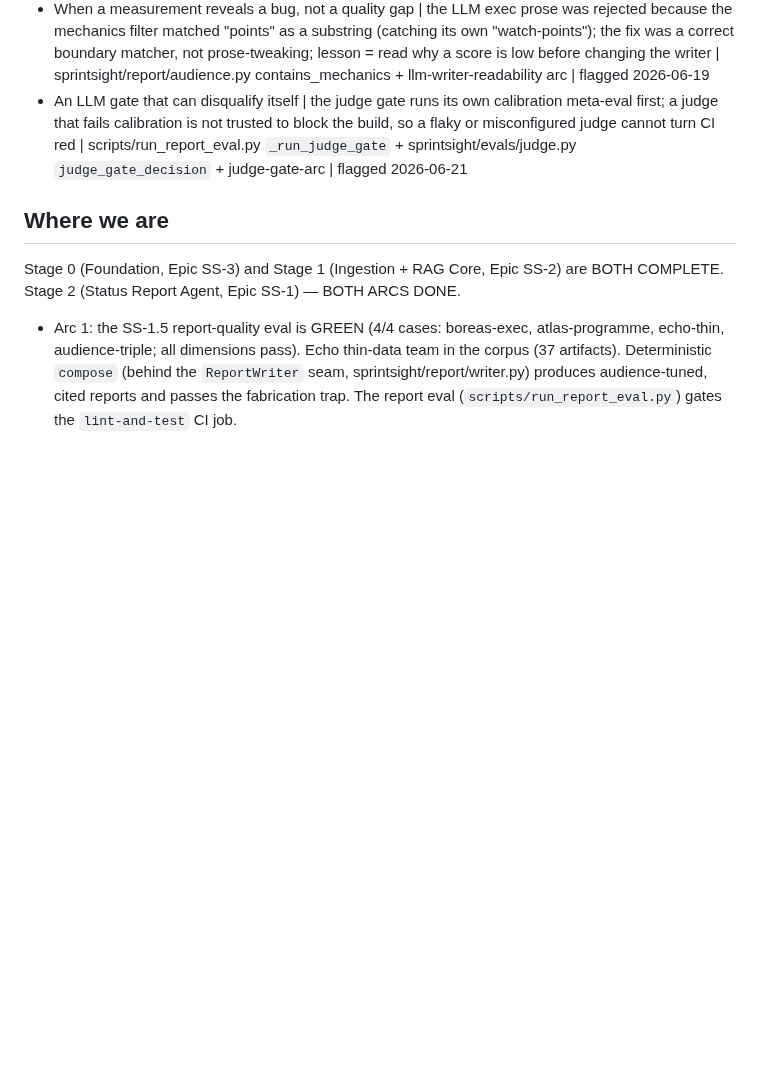
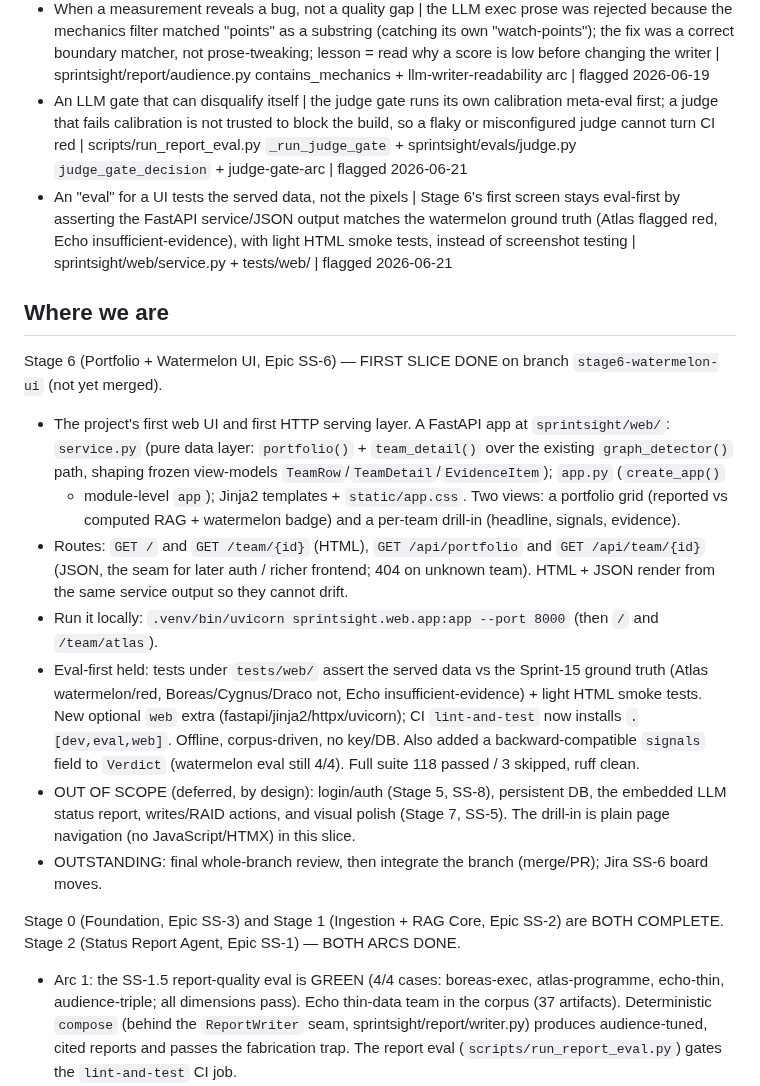
Before and after one commit to davidmjackson/sight, a Markdown page: HANDOVER.md, the part around one of its changes. Drawn GitHub-style; blank space fills up the shorter version.

Commit message:
docs(stage6): HANDOVER update + learning-queue flag for the watermelon UI [SS-6]
Co-Authored-By: Claude Opus 4.8 (1M context) <noreply@anthropic.com>

```diff
--- a/HANDOVER.md
+++ b/HANDOVER.md
@@ -21,8 +21,29 @@ Format per item: concept | one line on what is new | code/stage pointer | date f
 - De-noising an LLM judge with a median | a single LLM-judge run wobbles run to run (exec swung 4.2 to 2.75 with no code change), so we sample it 3 times and take the median; a noisy judge cannot be a CI gate yet | sprintsight/evals/judge.py sample_judge + scripts/run_report_eval.py --judge | flagged 2026-06-19
 - When a measurement reveals a bug, not a quality gap | the LLM exec prose was rejected because the mechanics filter matched "points" as a substring (catching its own "watch-points"); the fix was a correct boundary matcher, not prose-tweaking; lesson = read why a score is low before changing the writer | sprintsight/report/audience.py contains_mechanics + llm-writer-readability arc | flagged 2026-06-19
 - An LLM gate that can disqualify itself | the judge gate runs its own calibration meta-eval first; a judge that fails calibration is not trusted to block the build, so a flaky or misconfigured judge cannot turn CI red | scripts/run_report_eval.py `_run_judge_gate` + sprintsight/evals/judge.py `judge_gate_decision` + judge-gate-arc | flagged 2026-06-21
+- An "eval" for a UI tests the served data, not the pixels | Stage 6's first screen stays eval-first by asserting the FastAPI service/JSON output matches the watermelon ground truth (Atlas flagged red, Echo insufficient-evidence), with light HTML smoke tests, instead of screenshot testing | sprintsight/web/service.py + tests/web/ | flagged 2026-06-21
 
 ## Where we are
+Stage 6 (Portfolio + Watermelon UI, Epic SS-6) — FIRST SLICE DONE on branch `stage6-watermelon-ui` (not yet merged).
+- The project's first web UI and first HTTP serving layer. A FastAPI app at `sprintsight/web/`:
+  `service.py` (pure data layer: `portfolio()` + `team_detail()` over the existing `graph_detector()`
+  path, shaping frozen view-models `TeamRow`/`TeamDetail`/`EvidenceItem`); `app.py` (`create_app()`
+  + module-level `app`); Jinja2 templates + `static/app.css`. Two views: a portfolio grid (reported
+  vs computed RAG + watermelon badge) and a per-team drill-in (headline, signals, evidence).
+- Routes: `GET /` and `GET /team/{id}` (HTML), `GET /api/portfolio` and `GET /api/team/{id}` (JSON,
+  the seam for later auth / richer frontend; 404 on unknown team). HTML + JSON render from the same
+  service output so they cannot drift.
+- Run it locally: `.venv/bin/uvicorn sprintsight.web.app:app --port 8000` (then `/` and `/team/atlas`).
+- Eval-first held: tests under `tests/web/` assert the served data vs the Sprint-15 ground truth
+  (Atlas watermelon/red, Boreas/Cygnus/Draco not, Echo insufficient-evidence) + light HTML smoke
+  tests. New optional `web` extra (fastapi/jinja2/httpx/uvicorn); CI `lint-and-test` now installs
+  `.[dev,eval,web]`. Offline, corpus-driven, no key/DB. Also added a backward-compatible `signals`
+  field to `Verdict` (watermelon eval still 4/4). Full suite 118 passed / 3 skipped, ruff clean.
+- OUT OF SCOPE (deferred, by design): login/auth (Stage 5, SS-8), persistent DB, the embedded LLM
+  status report, writes/RAID actions, and visual polish (Stage 7, SS-5). The drill-in is plain page
+  navigation (no JavaScript/HTMX) in this slice.
+- OUTSTANDING: final whole-branch review, then integrate the branch (merge/PR); Jira SS-6 board moves.
+
 Stage 0 (Foundation, Epic SS-3) and Stage 1 (Ingestion + RAG Core, Epic SS-2) are BOTH COMPLETE.
 Stage 2 (Status Report Agent, Epic SS-1) — BOTH ARCS DONE.
 - Arc 1: the SS-1.5 report-quality eval is GREEN (4/4 cases: boreas-exec, atlas-programme,
```
Also changed, not shown: other parts of HANDOVER.md (+1 -1 lines).
